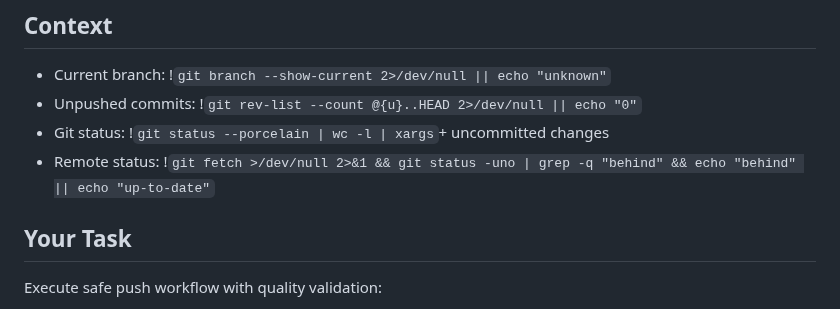
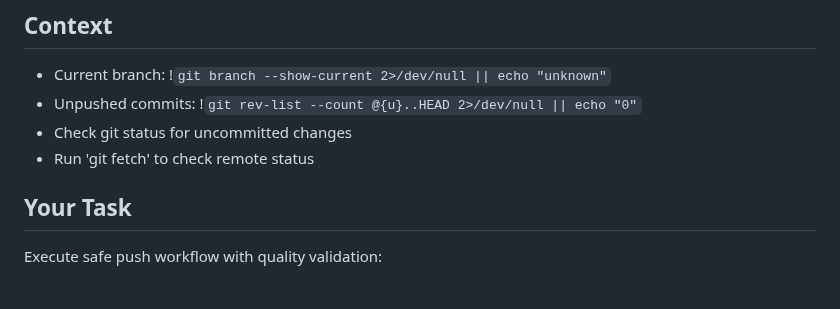
Before and after one commit to jflournoy/phd-unemployment-model, a Markdown page: .claude/commands/push.md, the part around the change. Rendered like a GitHub page.

Commit message:
fix: simplify push command context to avoid permission errors
- Remove complex piped bash command from context
- Replace 'git status --porcelain | wc -l | xargs' with simple text
- Fixes permission check failures with pipes
- Command now works without approval prompts

```diff
--- a/.claude/commands/push.md
+++ b/.claude/commands/push.md
@@ -10,8 +10,8 @@ Safe push workflow with pre-push quality validation, branch management, and remo
 ## Context
 - Current branch: !`git branch --show-current 2>/dev/null || echo "unknown"`
 - Unpushed commits: !`git rev-list --count @{u}..HEAD 2>/dev/null || echo "0"`
-- Git status: !`git status --porcelain | wc -l | xargs`+ uncommitted changes
-- Remote status: !`git fetch >/dev/null 2>&1 && git status -uno | grep -q "behind" && echo "behind" || echo "up-to-date"`
+- Check git status for uncommitted changes
+- Run 'git fetch' to check remote status
 
 ## Your Task
 Execute safe push workflow with quality validation:
```
